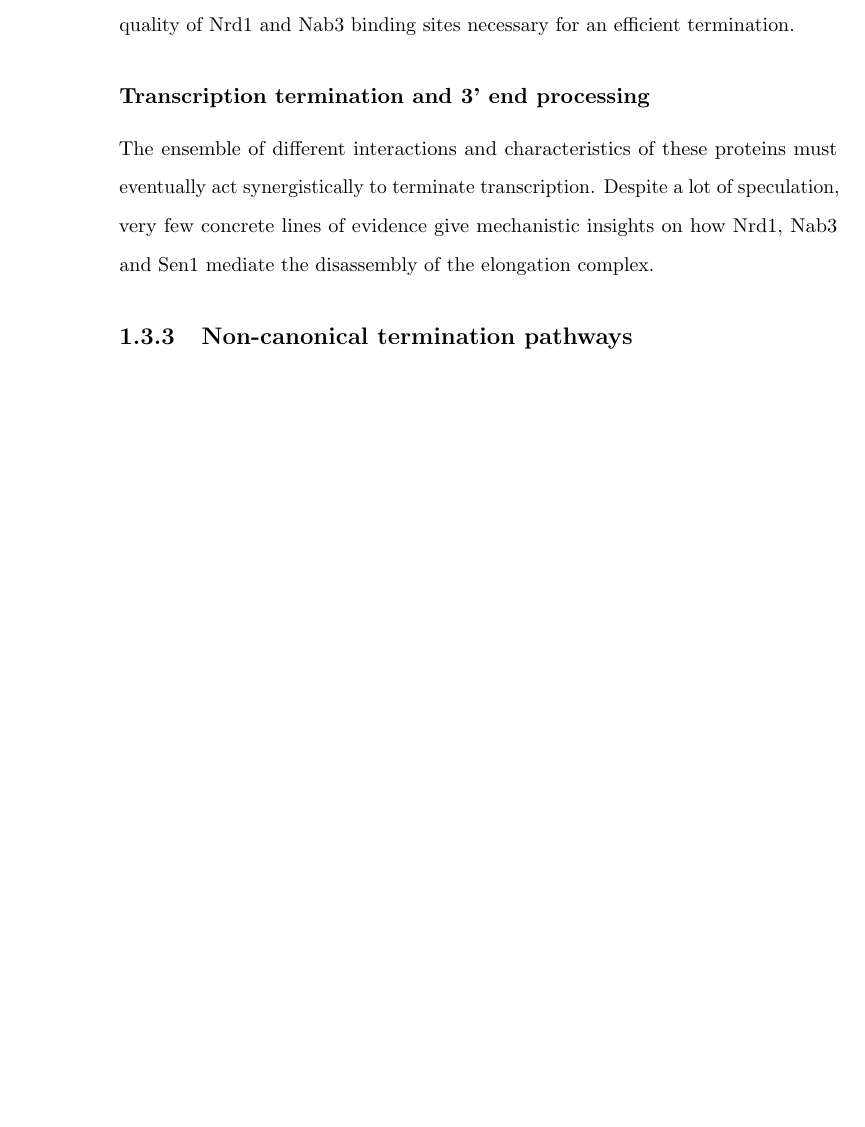
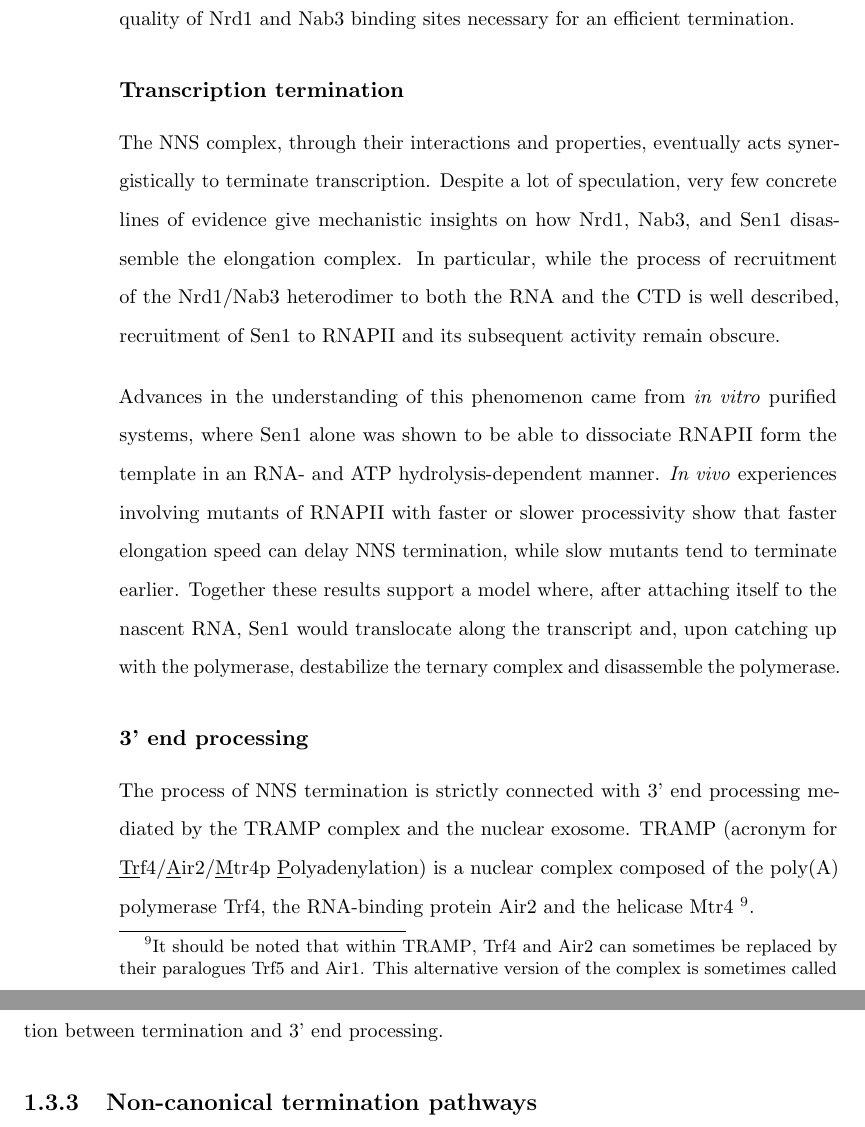
Before and after one commit to Slacanch/PhD_Thesis, a LaTeX thesis (main.tex, which reads chapters/introduction/transcription/termination.tex): part of page 35 of 39 before the commit and two parts of pages 35 and 36 of 40 after it, the two joined at a grey line, cut so that both start at the same text, the shorter picture padded with empty space. Compiled offline with pdfLaTeX.

Commit message:
added nns stuff.

```diff
--- a/chapters/introduction/transcription/termination.tex
+++ b/chapters/introduction/transcription/termination.tex
@@ -179,15 +179,26 @@ The precise nuances of \gls{nns} recruitment to the site of termination are stil
 While it would seem that the \gls{nns} complex relies on a high number of low affinity sites to reach an occupancy threshold, it remains possible that several unseen elements play a role in qualifying \gls{nns} terminators, influencing the quantity and quality of Nrd1 and Nab3 binding sites necessary for an efficient termination.
 
 
-\subsubsection{Transcription termination and 3' end processing}
+\subsubsection{Transcription termination}
 
-The ensemble of different interactions and characteristics of these proteins must eventually act synergistically to terminate transcription.
-Despite a lot of speculation, very few concrete lines of evidence give mechanistic insights on how Nrd1, Nab3 and Sen1 mediate the disassembly of the elongation complex.
+The \gls{nns} complex, through their interactions and properties, eventually acts synergistically to terminate transcription.
+Despite a lot of speculation, very few concrete lines of evidence give mechanistic insights on how Nrd1, Nab3, and Sen1 disassemble the elongation complex.
+In particular, while the process of recruitment of the Nrd1/Nab3 heterodimer to both the RNA and the \gls{ctd} is well described, recruitment of Sen1 to \gls{pol2} and its subsequent activity remain obscure.
+
+Advances in the understanding of this phenomenon came from \invitro{} purified systems, where Sen1 alone was shown to be able to dissociate \gls{pol2} form the template in an RNA- and ATP hydrolysis-dependent manner.
+\Invivo{} experiences involving mutants of \gls{pol2} with faster or slower processivity show that faster elongation speed can delay \gls{nns} termination, while slow mutants tend to terminate earlier.
+Together these results support a model where, after attaching itself to the nascent RNA, Sen1 would translocate along the transcript and, upon catching up with the polymerase, destabilize the ternary complex and disassemble the polymerase.
+
+
+\subsubsection{3' end processing}
+
+The process of \gls{nns} termination is strictly connected with 3' end processing mediated by the \gls{tramp} complex and the nuclear exosome.
+\gls{tramp} (acronym for \glsdesc{tramp}) is a nuclear complex composed of the poly(A) polymerase Trf4, the RNA-binding protein Air2 and the helicase Mtr4 \footnote{It should be noted that within \gls{tramp}, Trf4 and Air2 can sometimes be replaced by their paralogues Trf5 and Air1. This alternative version of the complex is sometimes called \gls{tramp}5 (\gls{tramp}4 containing Trf4 and Air2).}.
 
 
 
 
-
+Nrd1 physically interacts with these complexes, and is responsible for the coordination between termination and 3' end processing.
 
 
 
```
Also changed, not shown: chapters/introduction/transcription/termination.tex (6 more changed lines).
